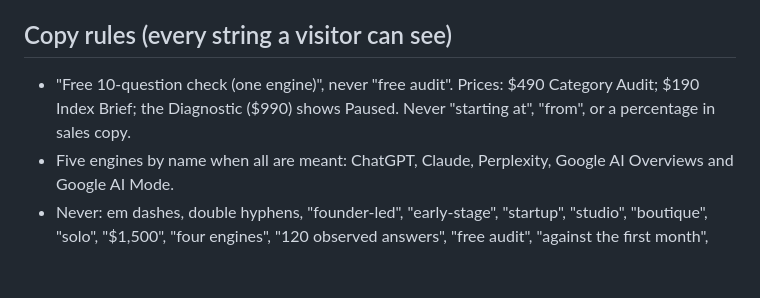
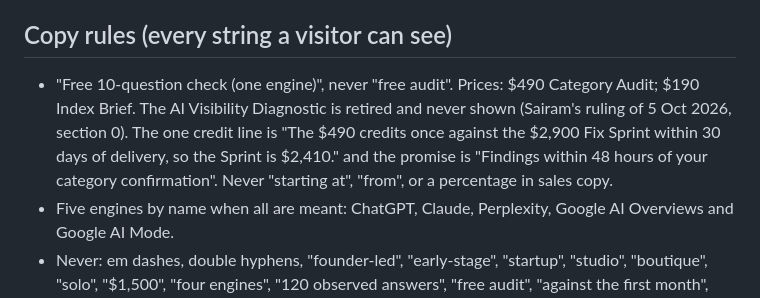
Before and after one commit to Broadcastwell/absence-mini-audit, a Markdown page: CLAUDE.md, the part around the change. GitHub-like rendering; blank space fills up the shorter version.

Commit message:
CLAUDE.md follows the always-available ruling: no paused Diagnostic, no $190 re-measure
Sairam's ruling of 5 October 2026, section 0, as instructed for DELIVERY run 2.

Co-Authored-By: Claude Opus 5.5 <noreply@anthropic.com>

```diff
--- a/CLAUDE.md
+++ b/CLAUDE.md
@@ -24,7 +24,7 @@ These rules come from the owner's standing brief (ZENITH, 28 Sep 2026). They ove
 
 ## Copy rules (every string a visitor can see)
 
-- "Free 10-question check (one engine)", never "free audit". Prices: $490 Category Audit; $190 Index Brief; the Diagnostic ($990) shows Paused. Never "starting at", "from", or a percentage in sales copy.
+- "Free 10-question check (one engine)", never "free audit". Prices: $490 Category Audit; $190 Index Brief. The AI Visibility Diagnostic is retired and never shown (Sairam's ruling of 5 Oct 2026, section 0). The one credit line is "The $490 credits once against the $2,900 Fix Sprint within 30 days of delivery, so the Sprint is $2,410." and the promise is "Findings within 48 hours of your category confirmation". Never "starting at", "from", or a percentage in sales copy.
 - Five engines by name when all are meant: ChatGPT, Claude, Perplexity, Google AI Overviews and Google AI Mode.
 - Never: em dashes, double hyphens, "founder-led", "early-stage", "startup", "studio", "boutique", "solo", "$1,500", "four engines", "120 observed answers", "free audit", "against the first month", "three month minimum", any model string, workflow ids, credential names, any guaranteed placement, any traffic or revenue result.
 - One filled primary button per screen.
```
